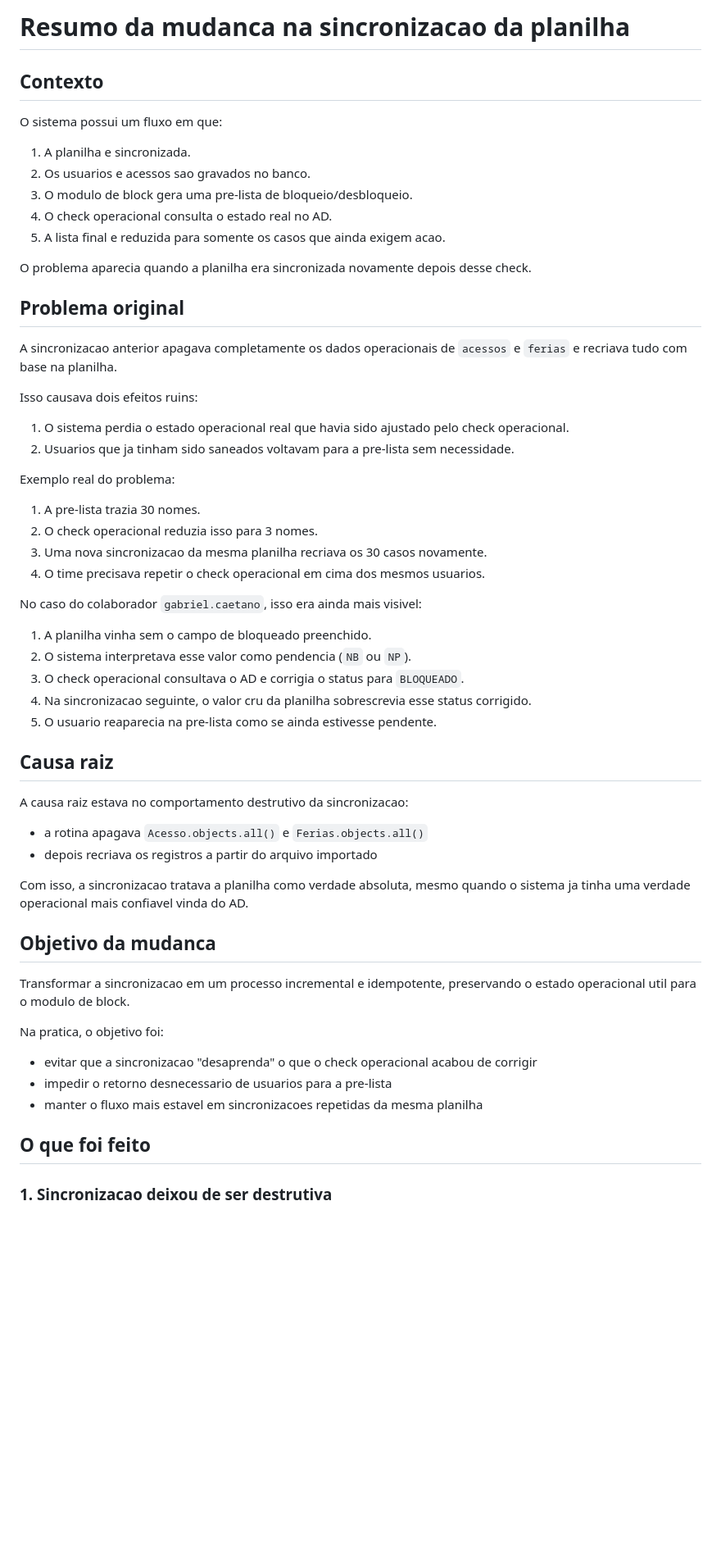
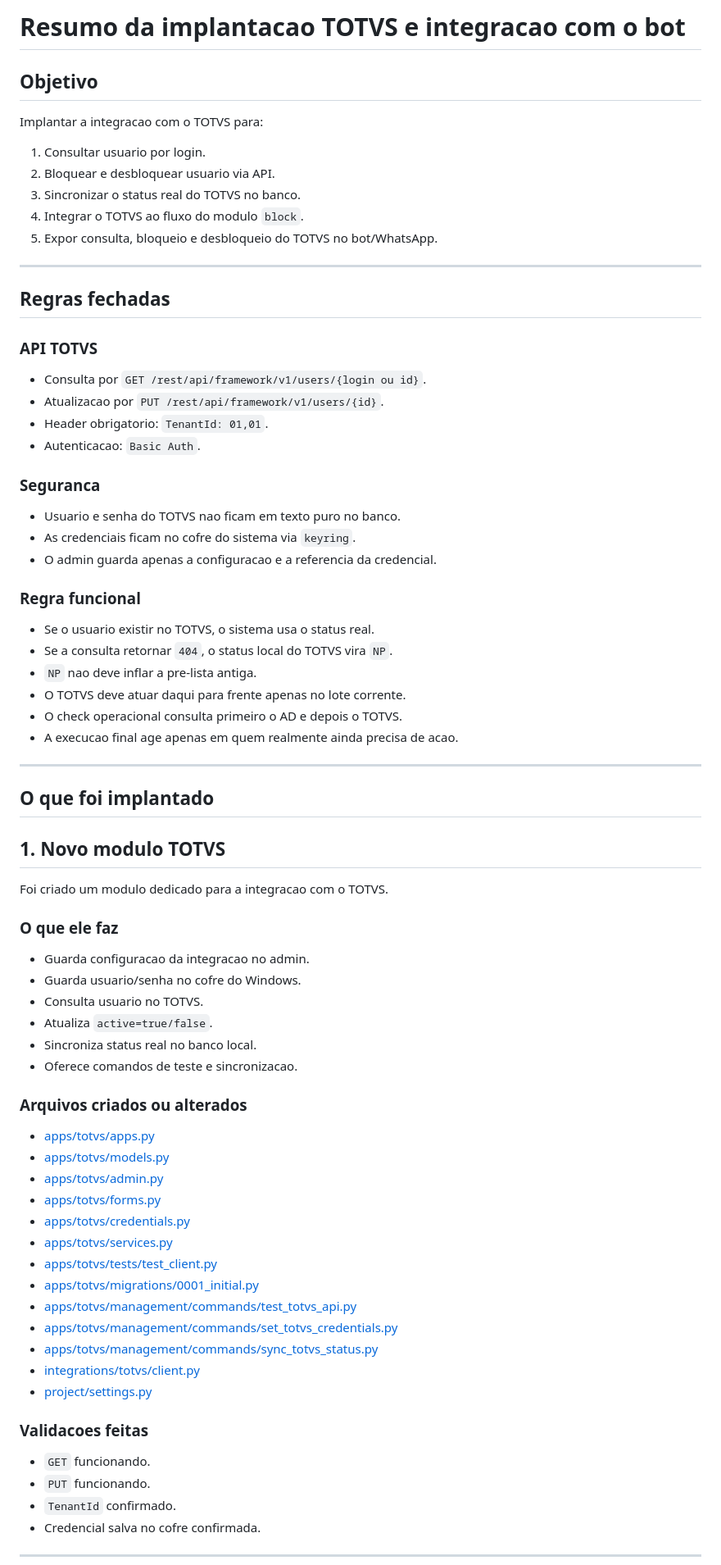
Before and after one commit to gvcaetano190/ferias, a Markdown page: resume.md, the part around one of its changes. Shown at 82% size. Rendered like a GitHub page; blank space fills up the shorter version.

```diff
--- a/resume.md
+++ b/resume.md
@@ -1,61 +1,80 @@
-# Resumo da mudanca na sincronizacao da planilha
+# Resumo da implantacao TOTVS e integracao com o bot
 
-## Contexto
+## Objetivo
 
-O sistema possui um fluxo em que:
+Implantar a integracao com o TOTVS para:
 
-1. A planilha e sincronizada.
-2. Os usuarios e acessos sao gravados no banco.
-3. O modulo de block gera uma pre-lista de bloqueio/desbloqueio.
-4. O check operacional consulta o estado real no AD.
-5. A lista final e reduzida para somente os casos que ainda exigem acao.
+1. Consultar usuario por login.
+2. Bloquear e desbloquear usuario via API.
+3. Sincronizar o status real do TOTVS no banco.
+4. Integrar o TOTVS ao fluxo do modulo `block`.
+5. Expor consulta, bloqueio e desbloqueio do TOTVS no bot/WhatsApp.
 
-O problema aparecia quando a planilha era sincronizada novamente depois desse check.
+---
 
-## Problema original
+## Regras fechadas
 
-A sincronizacao anterior apagava completamente os dados operacionais de `acessos` e `ferias` e recriava tudo com base na planilha.
+### API TOTVS
 
-Isso causava dois efeitos ruins:
+- Consulta por `GET /rest/api/framework/v1/users/{login ou id}`.
+- Atualizacao por `PUT /rest/api/framework/v1/users/{id}`.
+- Header obrigatorio: `TenantId: 01,01`.
+- Autenticacao: `Basic Auth`.
 
-1. O sistema perdia o estado operacional real que havia sido ajustado pelo check operacional.
-2. Usuarios que ja tinham sido saneados voltavam para a pre-lista sem necessidade.
+### Seguranca
 
-Exemplo real do problema:
+- Usuario e senha do TOTVS nao ficam em texto puro no banco.
+- As credenciais ficam no cofre do sistema via `keyring`.
+- O admin guarda apenas a configuracao e a referencia da credencial.
 
-1. A pre-lista trazia 30 nomes.
-2. O check operacional reduzia isso para 3 nomes.
-3. Uma nova sincronizacao da mesma planilha recriava os 30 casos novamente.
-4. O time precisava repetir o check operacional em cima dos mesmos usuarios.
+### Regra funcional
 
-No caso do colaborador `gabriel.caetano`, isso era ainda mais visivel:
+- Se o usuario existir no TOTVS, o sistema usa o status real.
+- Se a consulta retornar `404`, o status local do TOTVS vira `NP`.
+- `NP` nao deve inflar a pre-lista antiga.
+- O TOTVS deve atuar daqui para frente apenas no lote corrente.
+- O check operacional consulta primeiro o AD e depois o TOTVS.
+- A execucao final age apenas em quem realmente ainda precisa de acao.
 
-1. A planilha vinha sem o campo de bloqueado preenchido.
-2. O sistema interpretava esse valor como pendencia (`NB` ou `NP`).
-3. O check operacional consultava o AD e corrigia o status para `BLOQUEADO`.
-4. Na sincronizacao seguinte, o valor cru da planilha sobrescrevia esse status corrigido.
-5. O usuario reaparecia na pre-lista como se ainda estivesse pendente.
+---
 
-## Causa raiz
+## O que foi implantado
 
-A causa raiz estava no comportamento destrutivo da sincronizacao:
+## 1. Novo modulo TOTVS
 
-- a rotina apagava `Acesso.objects.all()` e `Ferias.objects.all()`
-- depois recriava os registros a partir do arquivo importado
+Foi criado um modulo dedicado para a integracao com o TOTVS.
 
-Com isso, a sincronizacao tratava a planilha como verdade absoluta, mesmo quando o sistema ja tinha uma verdade operacional mais confiavel vinda do AD.
+### O que ele faz
 
-## Objetivo da mudanca
+- Guarda configuracao da integracao no admin.
+- Guarda usuario/senha no cofre do Windows.
+- Consulta usuario no TOTVS.
+- Atualiza `active=true/false`.
+- Sincroniza status real no banco local.
+- Oferece comandos de teste e sincronizacao.
 
-Transformar a sincronizacao em um processo incremental e idempotente, preservando o estado operacional util para o modulo de block.
+### Arquivos criados ou alterados
 
-Na pratica, o objetivo foi:
+- [apps/totvs/apps.py](/C:/ferias/apps/totvs/apps.py:1)
+- [apps/totvs/models.py](/C:/ferias/apps/totvs/models.py:1)
+- [apps/totvs/admin.py](/C:/ferias/apps/totvs/admin.py:1)
+- [apps/totvs/forms.py](/C:/ferias/apps/totvs/forms.py:1)
+- [apps/totvs/credentials.py](/C:/ferias/apps/totvs/credentials.py:1)
+- [apps/totvs/services.py](/C:/ferias/apps/totvs/services.py:1)
+- [apps/totvs/tests/test_client.py](/C:/ferias/apps/totvs/tests/test_client.py:1)
+- [apps/totvs/migrations/0001_initial.py](/C:/ferias/apps/totvs/migrations/0001_initial.py:1)
+- [apps/totvs/management/commands/test_totvs_api.py](/C:/ferias/apps/totvs/management/commands/test_totvs_api.py:1)
+- [apps/totvs/management/commands/set_totvs_credentials.py](/C:/ferias/apps/totvs/management/commands/set_totvs_credentials.py:1)
+- [apps/totvs/management/commands/sync_totvs_status.py](/C:/ferias/apps/totvs/management/commands/sync_totvs_status.py:1)
+- [integrations/totvs/client.py](/C:/ferias/integrations/totvs/client.py:1)
+- [project/settings.py](/C:/ferias/project/settings.py:1)
 
-- evitar que a sincronizacao "desaprenda" o que o check operacional acabou de corrigir
-- impedir o retorno desnecessario de usuarios para a pre-lista
-- manter o fluxo mais estavel em sincronizacoes repetidas da mesma planilha
+### Validacoes feitas
 
-## O que foi feito
+- `GET` funcionando.
+- `PUT` funcionando.
+- `TenantId` confirmado.
+- Credencial salva no cofre confirmada.
 
-### 1. Sincronizacao deixou de ser destrutiva
+---
 
```
Also changed, not shown: other parts of resume.md (+157 -186 lines).
